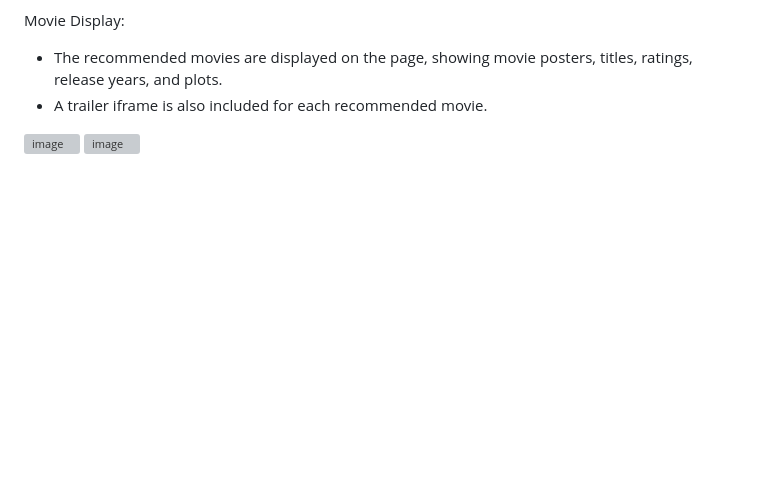
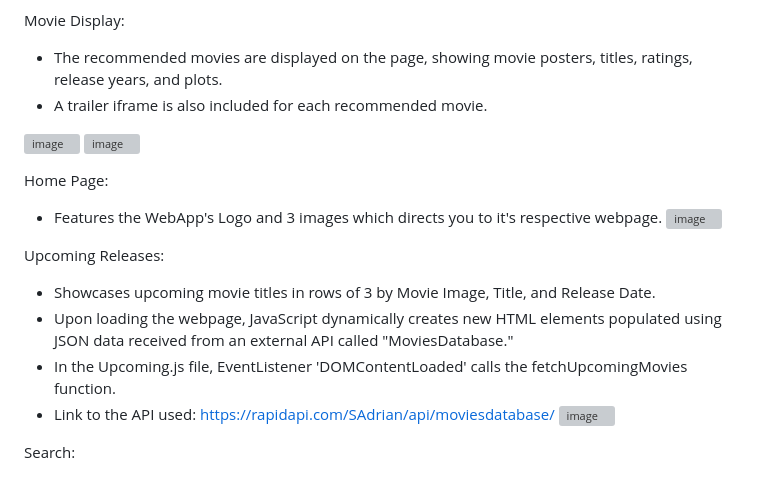
Before and after one commit to CEN4010-Fall2023-Prin-Soft-Eng/cen4010-prin-soft-eng-final-project-002-group-6, a Markdown page: README.md, the part around the change. Rendered like a GitHub page; blank space fills up the shorter version; grey boxes are pictures that could not be loaded.

Commit message:
Update README.md
Added Home Page and Upcoming Releases Info

```diff
--- a/README.md
+++ b/README.md
@@ -110,3 +110,17 @@ Movie Display:
 
 ![image](https://github.com/CEN4010-Fall2023-Prin-Soft-Eng/cen4010-prin-soft-eng-final-project-final-project-002-group-6/assets/143464399/64cf03d6-9bb5-42a3-a733-126bbbb03c29)
 ![image](https://github.com/CEN4010-Fall2023-Prin-Soft-Eng/cen4010-prin-soft-eng-final-project-final-project-002-group-6/assets/143464399/74f977e4-1258-45a8-8b5a-05a09666bf52)
+
+Home Page:
+- Features the WebApp's Logo and 3 images which directs you to it's respective webpage.
+![image](https://github.com/CEN4010-Fall2023-Prin-Soft-Eng/cen4010-prin-soft-eng-final-project-final-project-002-group-6/assets/143464399/69bd1c02-1b51-474d-a127-9420c9232f13)
+
+Upcoming Releases:
+- Showcases upcoming movie titles in rows of 3 by Movie Image, Title, and Release Date.
+- Upon loading the webpage, JavaScript dynamically creates new HTML elements populated using JSON data received from an external API called "MoviesDatabase."
+- In the Upcoming.js file, EventListener 'DOMContentLoaded' calls the fetchUpcomingMovies function.
+- Link to the API used: https://rapidapi.com/SAdrian/api/moviesdatabase/
+![image](https://github.com/CEN4010-Fall2023-Prin-Soft-Eng/cen4010-prin-soft-eng-final-project-final-project-002-group-6/assets/143464399/e71953ac-6ad9-46ab-8e4e-bc812673e455)
+
+
+Search:
```
